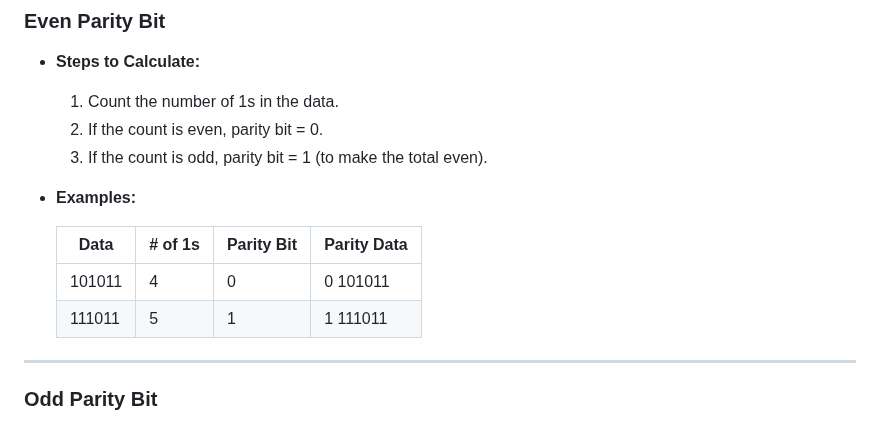
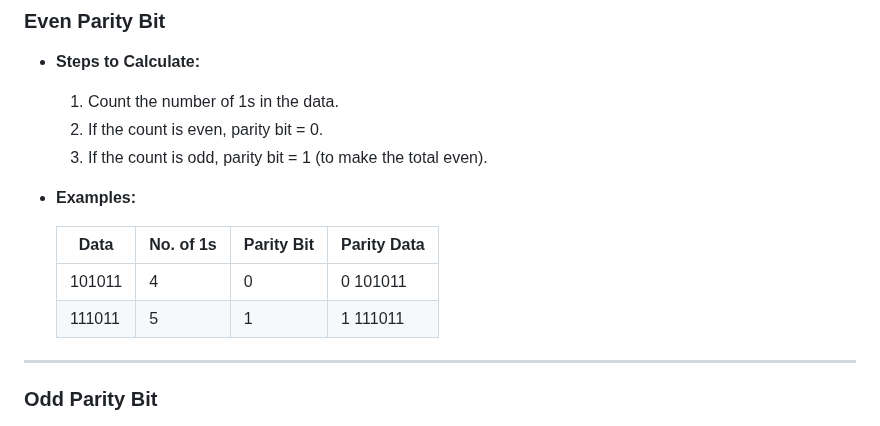
Before and after one commit to kumarabhay1029/IGN_OL_CLASSNOTES, a Markdown page: MCS202_Error_Detection_and_Correction.md, the part around the change. GitHub-like rendering.

```diff
--- a/MCS202_Error_Detection_and_Correction.md
+++ b/MCS202_Error_Detection_and_Correction.md
@@ -58,10 +58,10 @@ Both work as guard bits for data.
 
 - **Examples:**
 
-    | Data    | # of 1s | Parity Bit | Parity Data    |
-    |---------|---------|------------|---------------|
-    | 101011  |   4     |     0      | 0 101011      |
-    | 111011  |   5     |     1      | 1 111011      |
+    | Data    | No. of 1s | Parity Bit | Parity Data   |
+    |---------|-----------|------------|---------------|
+    | 101011  |     4     |     0      | 0 101011      |
+    | 111011  |     5     |     1      | 1 111011      |
 
 ---
 
```
